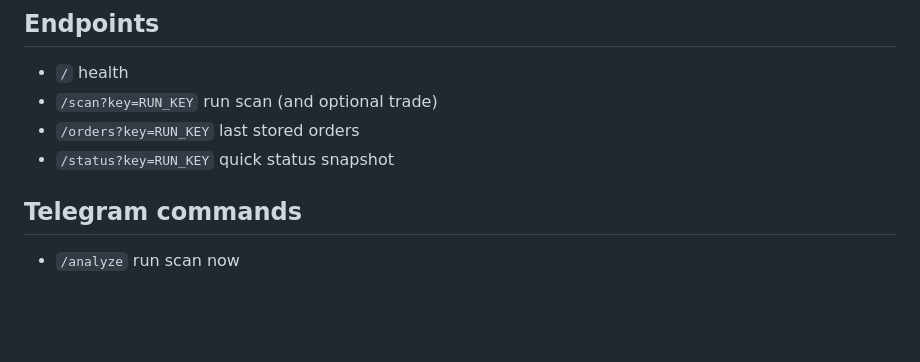
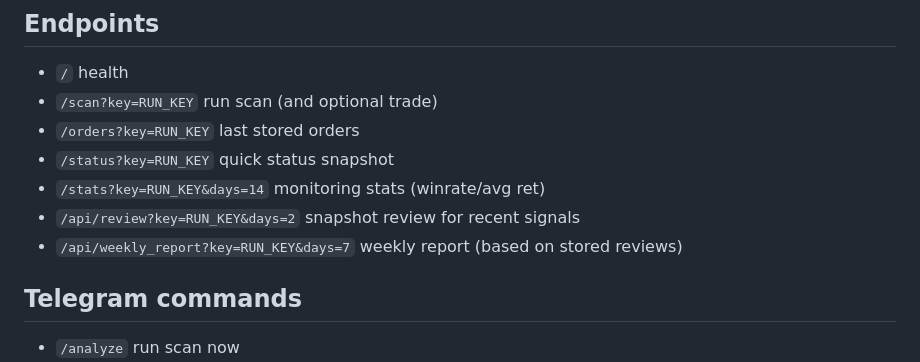
Before and after one commit to moa19438-code/Taw, a Markdown page: README.md, the part around the change. GitHub-like rendering; blank space fills up the shorter version.

```diff
--- a/README.md
+++ b/README.md
@@ -56,6 +56,10 @@ Risk & execution:
 - `/scan?key=RUN_KEY` run scan (and optional trade)
 - `/orders?key=RUN_KEY` last stored orders
 - `/status?key=RUN_KEY` quick status snapshot
+- `/stats?key=RUN_KEY&days=14` monitoring stats (winrate/avg ret)
+- `/api/review?key=RUN_KEY&days=2` snapshot review for recent signals
+- `/api/weekly_report?key=RUN_KEY&days=7` weekly report (based on stored reviews)
+
 
 ## Telegram commands
 - `/analyze` run scan now
```
